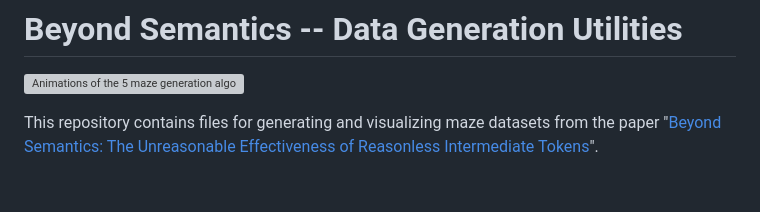
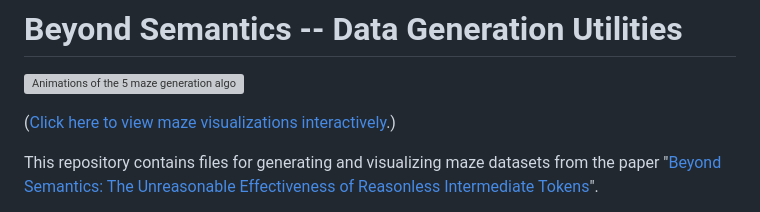
Before and after one commit to kstechly/beyond-semantics-maze-visualizer, a Markdown page: README.md, the part around the change. GitHub-like rendering; blank space fills up the shorter version; grey boxes are pictures that could not be loaded.

```diff
--- a/README.md
+++ b/README.md
@@ -1,6 +1,8 @@
 # Beyond Semantics -- Data Generation Utilities
 
 ![Animations of the 5 maze generation algorithms in this repo](demo.gif)
+
+([Click here to view maze visualizations interactively](https://kstechly.github.io/beyond-semantics-maze-visualizer/).)
 
 This repository contains files for generating and visualizing maze datasets from the paper "[Beyond Semantics: The Unreasonable Effectiveness of Reasonless Intermediate Tokens](https://arxiv.org/abs/2505.13775)".
 
```
